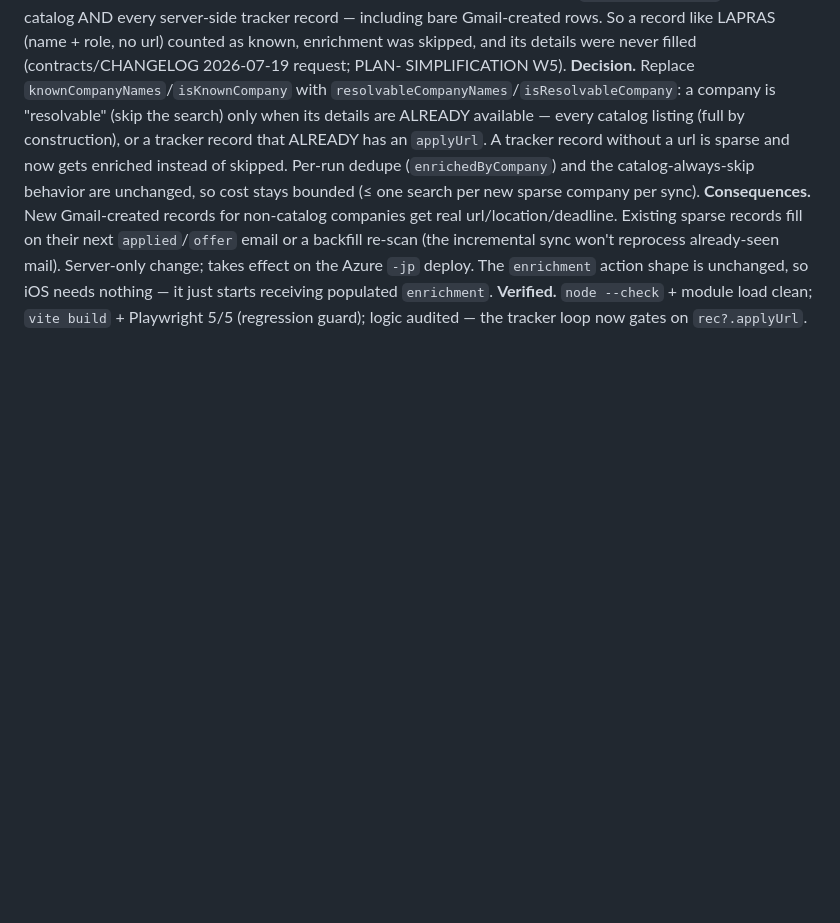
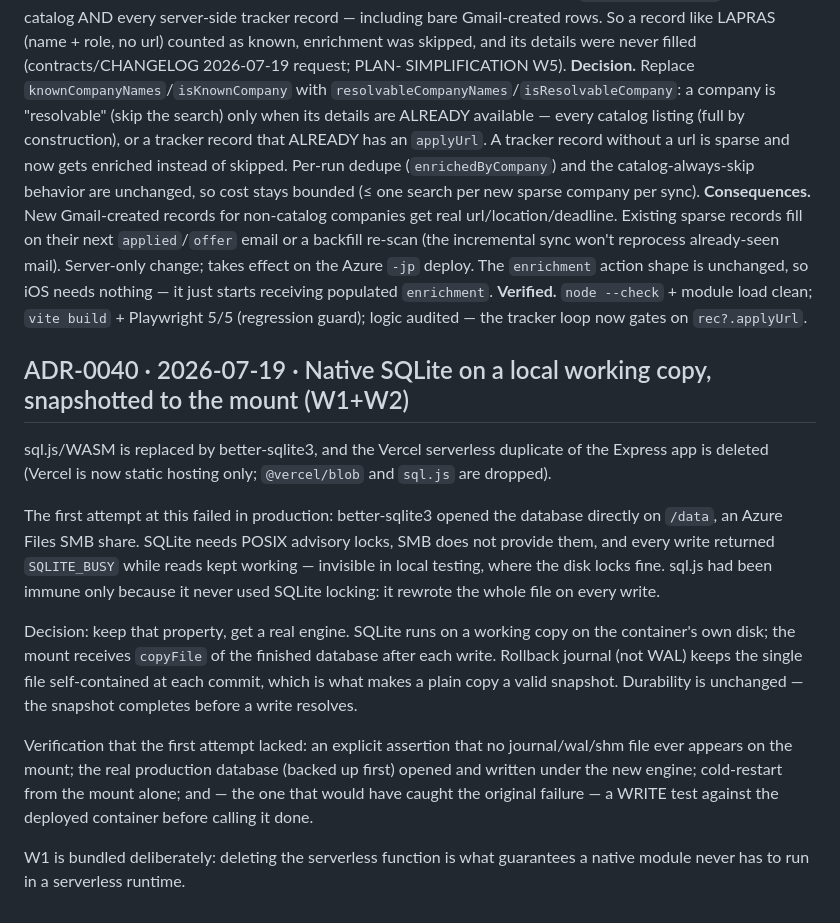
Before and after one commit to MohamedFuad16/resume-studio-dashboard, a Markdown page: agent/web/decisions.md, the part around the change. GitHub-like rendering; blank space fills up the shorter version.

Commit message:
docs(web): record W1+W2 shipped (ADR-0040); annotate the SMB gotcha as resolved
Co-Authored-By: Claude Opus 4.8 <noreply@anthropic.com>

```diff
--- a/agent/web/decisions.md
+++ b/agent/web/decisions.md
@@ -839,3 +839,31 @@ action shape is unchanged, so iOS needs nothing — it just starts receiving
 populated `enrichment`.
 **Verified.** `node --check` + module load clean; `vite build` + Playwright 5/5
 (regression guard); logic audited — the tracker loop now gates on `rec?.applyUrl`.
+
+## ADR-0040 · 2026-07-19 · Native SQLite on a local working copy, snapshotted to the mount (W1+W2)
+
+sql.js/WASM is replaced by better-sqlite3, and the Vercel serverless duplicate of
+the Express app is deleted (Vercel is now static hosting only; `@vercel/blob` and
+`sql.js` are dropped).
+
+The first attempt at this failed in production: better-sqlite3 opened the
+database directly on `/data`, an Azure Files SMB share. SQLite needs POSIX
+advisory locks, SMB does not provide them, and every write returned
+`SQLITE_BUSY` while reads kept working — invisible in local testing, where the
+disk locks fine. sql.js had been immune only because it never used SQLite
+locking: it rewrote the whole file on every write.
+
+Decision: keep that property, get a real engine. SQLite runs on a working copy on
+the container's own disk; the mount receives `copyFile` of the finished database
+after each write. Rollback journal (not WAL) keeps the single file self-contained
+at each commit, which is what makes a plain copy a valid snapshot. Durability is
+unchanged — the snapshot completes before a write resolves.
+
+Verification that the first attempt lacked: an explicit assertion that no
+journal/wal/shm file ever appears on the mount; the real production database
+(backed up first) opened and written under the new engine; cold-restart from the
+mount alone; and — the one that would have caught the original failure — a WRITE
+test against the deployed container before calling it done.
+
+W1 is bundled deliberately: deleting the serverless function is what guarantees a
+native module never has to run in a serverless runtime.
```
Also changed, not shown: agent/web/errors.md (+11 -0 lines), contracts/CHANGELOG.md (+7 -0 lines).
